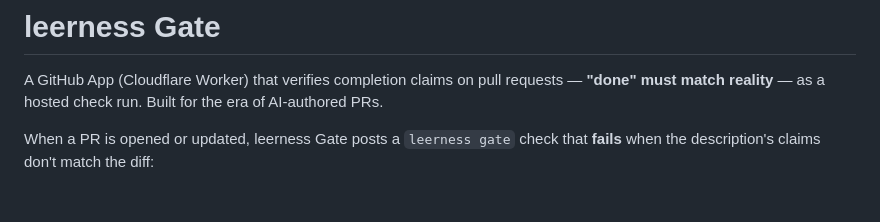
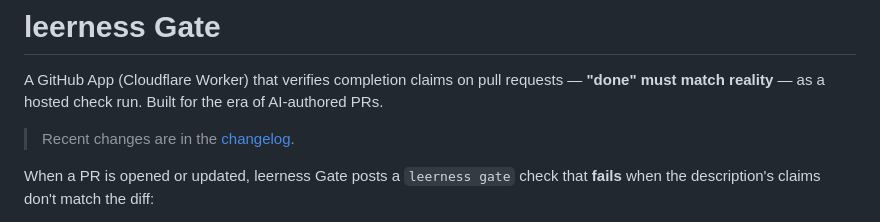
Before and after one commit to gugu9999gu/leerness-gate, a Markdown page: README.md, the part around the change. Drawn GitHub-style; blank space fills up the shorter version.

```diff
--- a/README.md
+++ b/README.md
@@ -1,6 +1,8 @@
 # leerness Gate
 
 A GitHub App (Cloudflare Worker) that verifies completion claims on pull requests — **"done" must match reality** — as a hosted check run. Built for the era of AI-authored PRs.
+
+> Recent changes are in the [changelog](CHANGELOG.md).
 
 When a PR is opened or updated, leerness Gate posts a `leerness gate` check that **fails** when the description's claims don't match the diff:
 
```
Also changed, not shown: CHANGELOG.md (added, +19 -0 lines).
